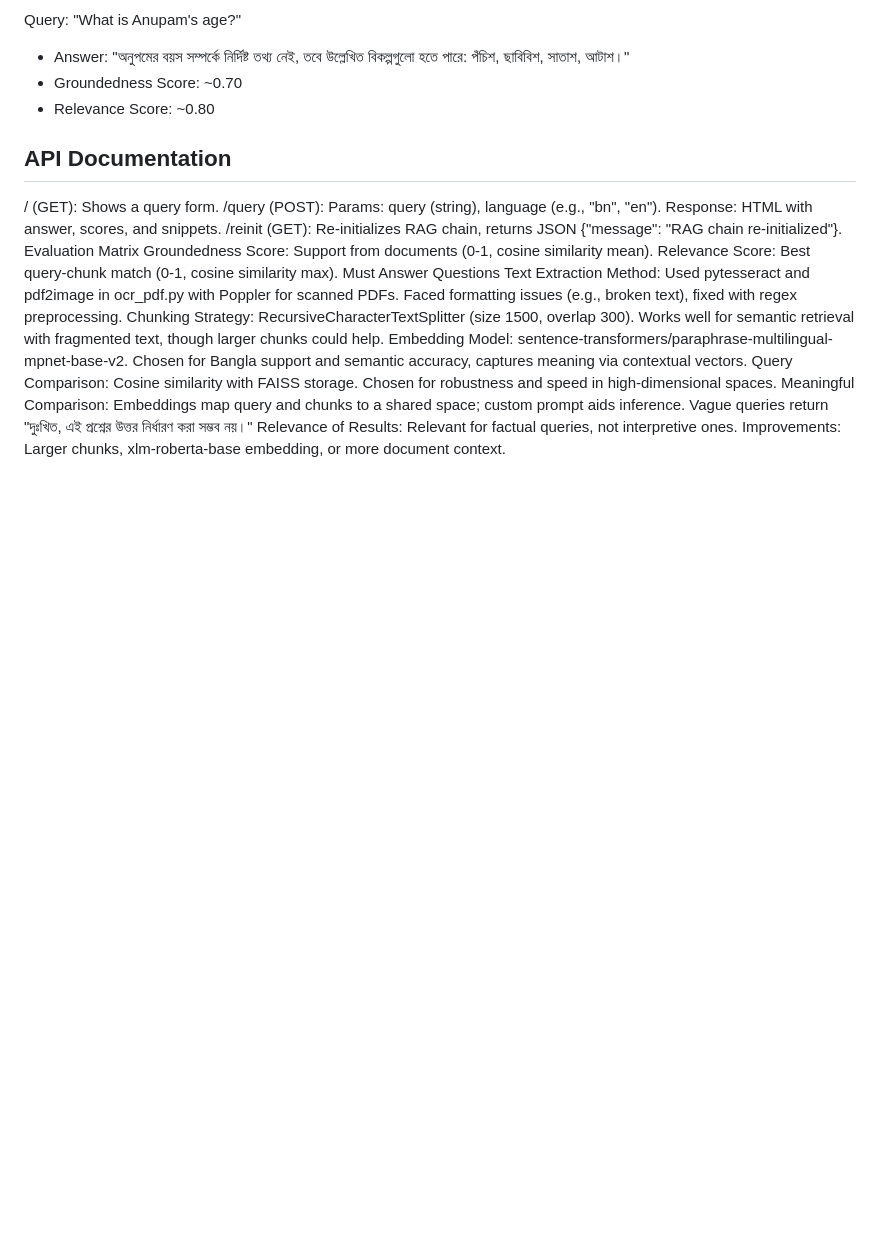
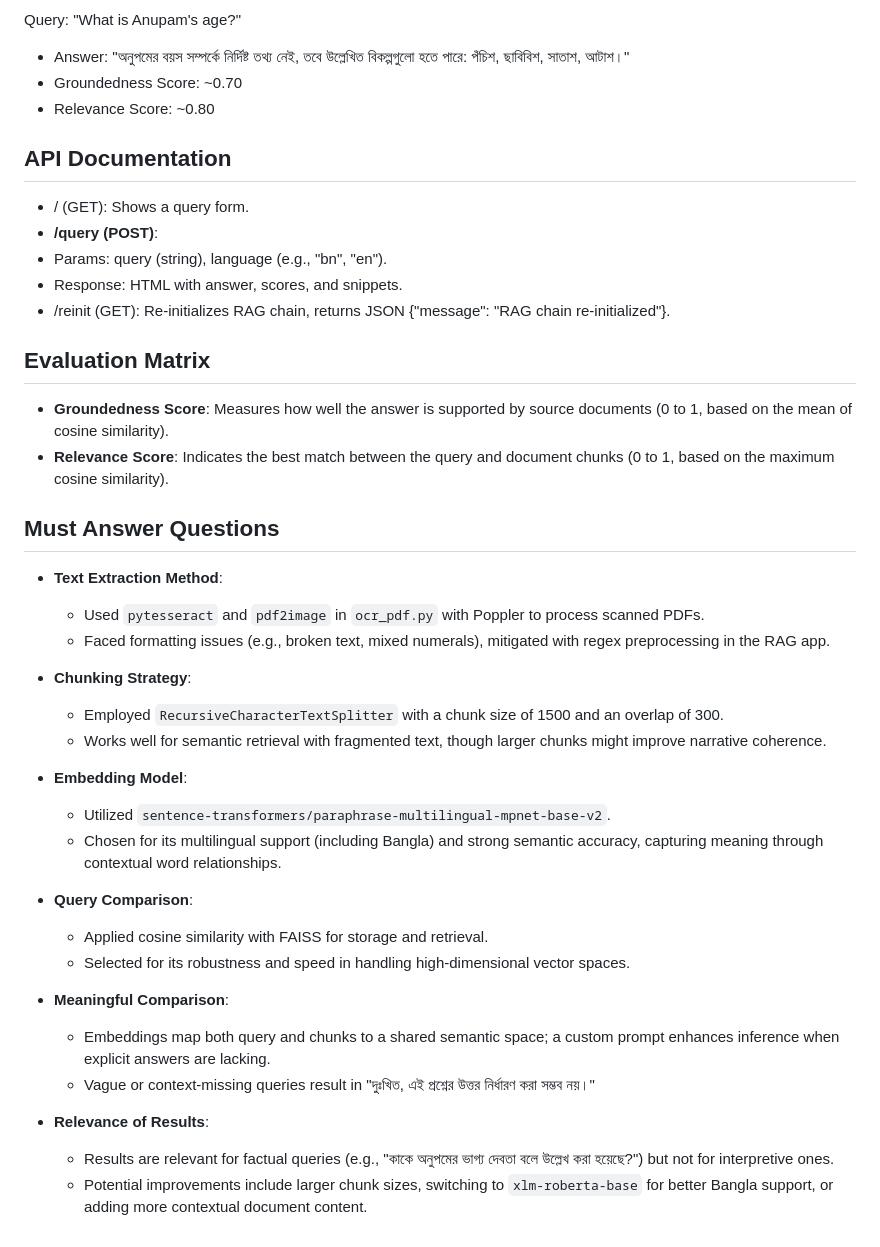
Before and after one commit to taniajasmin/Multilingual-RAG-System, a Markdown page: README.md, the part around the change. Rendered like a GitHub page; blank space fills up the shorter version.

```diff
--- a/README.md
+++ b/README.md
@@ -71,30 +71,39 @@ Query: "What is Anupam's age?"
 
 
 ## API Documentation
-/ (GET): Shows a query form.
-/query (POST):
-Params: query (string), language (e.g., "bn", "en").
-Response: HTML with answer, scores, and snippets.
-/reinit (GET): Re-initializes RAG chain, returns JSON {"message": "RAG chain re-initialized"}.
-Evaluation Matrix
-Groundedness Score: Support from documents (0-1, cosine similarity mean).
-Relevance Score: Best query-chunk match (0-1, cosine similarity max).
-Must Answer Questions
-Text Extraction Method:
-Used pytesseract and pdf2image in ocr_pdf.py with Poppler for scanned PDFs.
-Faced formatting issues (e.g., broken text), fixed with regex preprocessing.
-Chunking Strategy:
-RecursiveCharacterTextSplitter (size 1500, overlap 300).
-Works well for semantic retrieval with fragmented text, though larger chunks could help.
-Embedding Model:
-sentence-transformers/paraphrase-multilingual-mpnet-base-v2.
-Chosen for Bangla support and semantic accuracy, captures meaning via contextual vectors.
-Query Comparison:
-Cosine similarity with FAISS storage.
-Chosen for robustness and speed in high-dimensional spaces.
-Meaningful Comparison:
-Embeddings map query and chunks to a shared space; custom prompt aids inference.
-Vague queries return "দুঃখিত, এই প্রশ্নের উত্তর নির্ধারণ করা সম্ভব নয়।"
-Relevance of Results:
-Relevant for factual queries, not interpretive ones.
-Improvements: Larger chunks, xlm-roberta-base embedding, or more document context.
+- / (GET): Shows a query form.
+-  **/query (POST)**:
+  - Params: query (string), language (e.g., "bn", "en").
+  - Response: HTML with answer, scores, and snippets.
+- /reinit (GET): Re-initializes RAG chain, returns JSON {"message": "RAG chain re-initialized"}.
+
+
+## Evaluation Matrix
+- **Groundedness Score**: Measures how well the answer is supported by source documents (0 to 1, based on the mean of cosine similarity).
+- **Relevance Score**: Indicates the best match between the query and document chunks (0 to 1, based on the maximum cosine similarity).
+
+## Must Answer Questions
+
+- **Text Extraction Method**:
+  - Used `pytesseract` and `pdf2image` in `ocr_pdf.py` with Poppler to process scanned PDFs.
+  - Faced formatting issues (e.g., broken text, mixed numerals), mitigated with regex preprocessing in the RAG app.
+
+- **Chunking Strategy**:
+  - Employed `RecursiveCharacterTextSplitter` with a chunk size of 1500 and an overlap of 300.
+  - Works well for semantic retrieval with fragmented text, though larger chunks might improve narrative coherence.
+
+- **Embedding Model**:
+  - Utilized `sentence-transformers/paraphrase-multilingual-mpnet-base-v2`.
+  - Chosen for its multilingual support (including Bangla) and strong semantic accuracy, capturing meaning through contextual word relationships.
+
+- **Query Comparison**:
+  - Applied cosine similarity with FAISS for storage and retrieval.
+  - Selected for its robustness and speed in handling high-dimensional vector spaces.
+
+- **Meaningful Comparison**:
+  - Embeddings map both query and chunks to a shared semantic space; a custom prompt enhances inference when explicit answers are lacking.
+  - Vague or context-missing queries result in "দুঃখিত, এই প্রশ্নের উত্তর নির্ধারণ করা সম্ভব নয়।"
+
+- **Relevance of Results**:
+  - Results are relevant for factual queries (e.g., "কাকে অনুপমের ভাগ্য দেবতা বলে উল্লেখ করা হয়েছে?") but not for interpretive ones.
+  - Potential improvements include larger chunk sizes, switching to `xlm-roberta-base` for better Bangla support, or adding more contextual document content.
```
